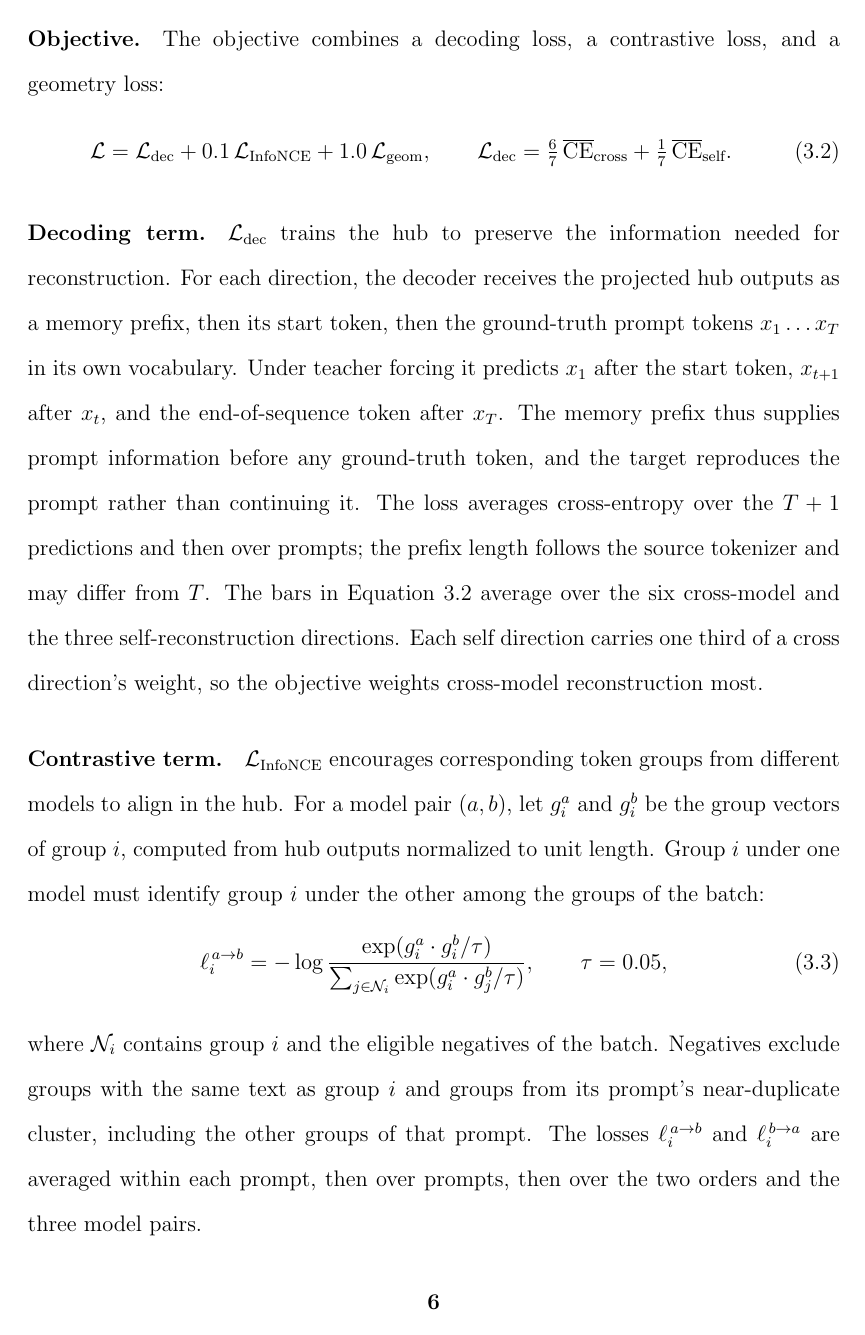
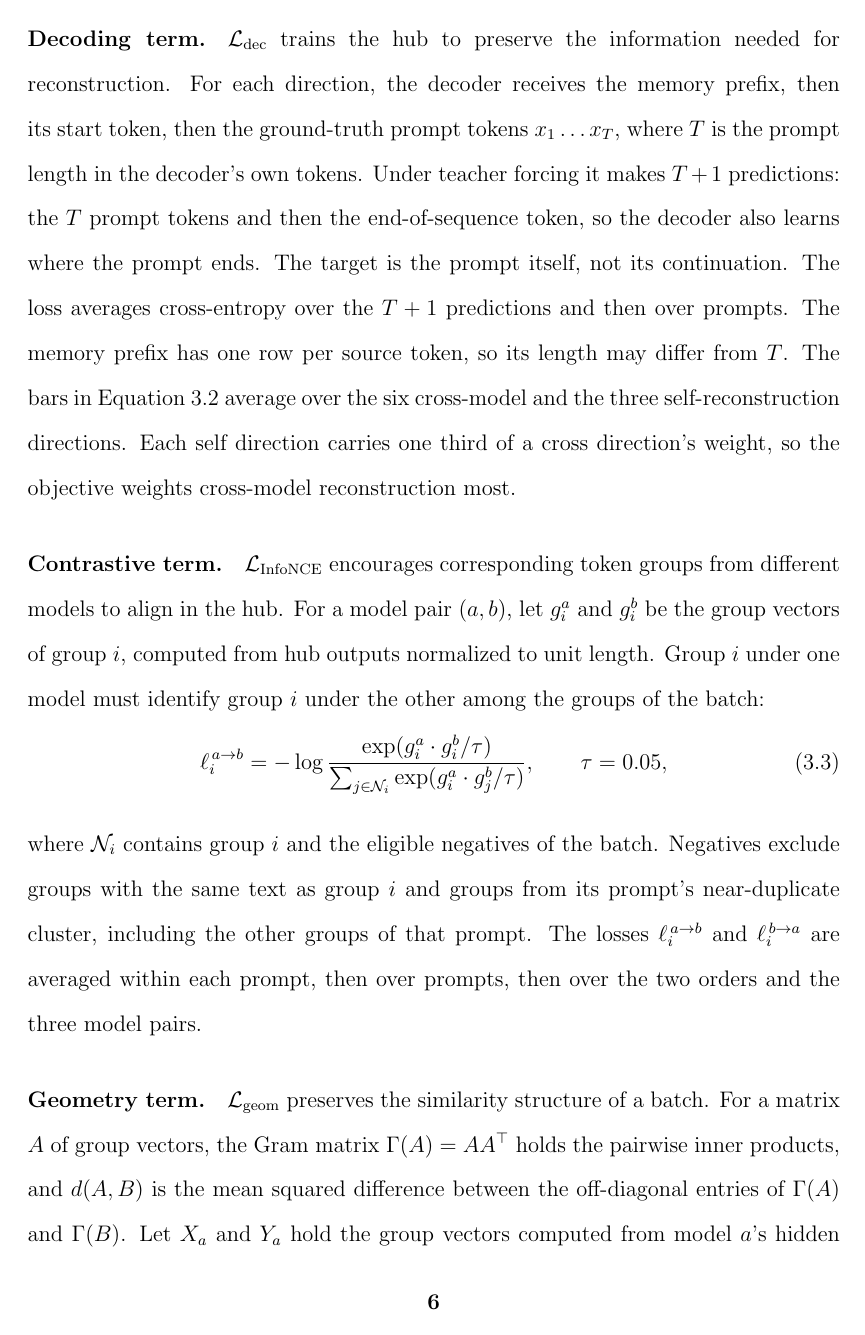
Before and after one commit to pdang468/writing_proposal_dec26, a LaTeX thesis (main.tex, which reads chapters/ch3_translation_hub/draft_v3/ch3_hub.tex): page 19 of 33. Compiled offline with pdfLaTeX.

Commit message:
ch3: token-group paragraph trimmed to two sentences; decoding term states that the T+1 predictions are the T prompt tokens plus end-of-sequence; sync of the author's Overleaf edit

```diff
--- a/chapters/ch3_translation_hub/draft_v3/ch3_hub.tex
+++ b/chapters/ch3_translation_hub/draft_v3/ch3_hub.tex
@@ -76,10 +74,11 @@ For each model, the group representation is the weighted mean of the group's tok
 % src: src/v6_2/losses.py (weighted_direction_ce: (sum cross + 1/3 sum self)/7; h3_objective); configs/v6_3.yaml (loss)
 
 \paragraph{Decoding term.} $\mathcal{L}_{\text{dec}}$ trains the hub to preserve the information needed for reconstruction.
-For each direction, the decoder receives the projected hub outputs as a memory prefix, then its start token, then the ground-truth prompt tokens $x_1 \ldots x_T$ in its own vocabulary.
-Under teacher forcing it predicts $x_1$ after the start token, $x_{t+1}$ after $x_t$, and the end-of-sequence token after $x_T$.
-The memory prefix thus supplies prompt information before any ground-truth token, and the target reproduces the prompt rather than continuing it.
-The loss averages cross-entropy over the $T+1$ predictions and then over prompts; the prefix length follows the source tokenizer and may differ from $T$. % src: v6_3/plan.md section 4; src/v3/evaluate.py (teacher_forced_batch)
+For each direction, the decoder receives the memory prefix, then its start token, then the ground-truth prompt tokens $x_1 \ldots x_T$, where $T$ is the prompt length in the decoder's own tokens.
+Under teacher forcing it makes $T+1$ predictions: the $T$ prompt tokens and then the end-of-sequence token, so the decoder also learns where the prompt ends.
+The target is the prompt itself, not its continuation.
+The loss averages cross-entropy over the $T+1$ predictions and then over prompts. % src: v6_3/plan.md section 4; src/v3/evaluate.py (teacher_forced_batch)
+The memory prefix has one row per source token, so its length may differ from $T$.
 The bars in Equation~\ref{eq:hub:loss} average over the six cross-model and the three self-reconstruction directions.
 Each self direction carries one third of a cross direction's weight, so the objective weights cross-model reconstruction most.
 
```
Also changed, not shown: chapters/ch3_translation_hub/draft_v3/ch3_hub.tex (8 more changed lines).
